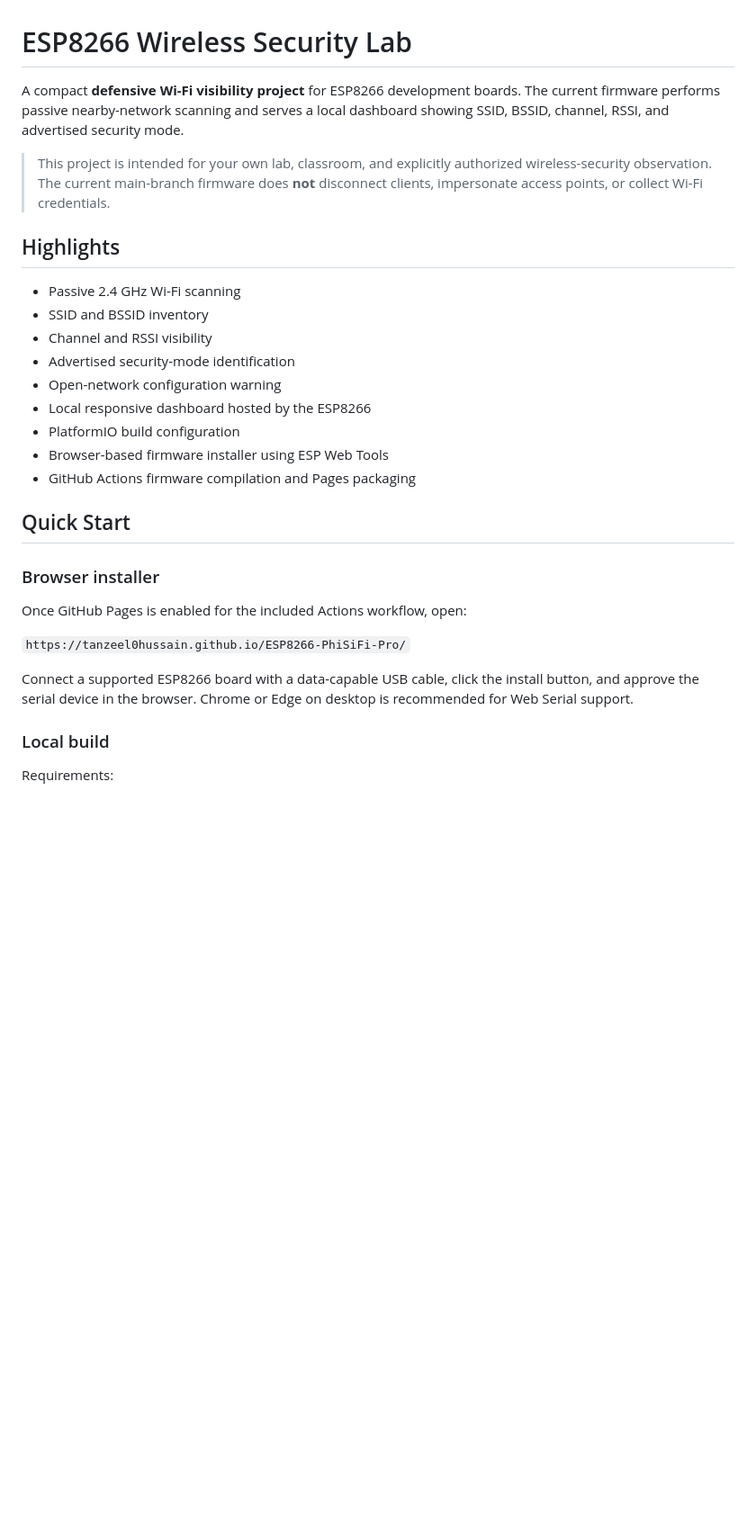
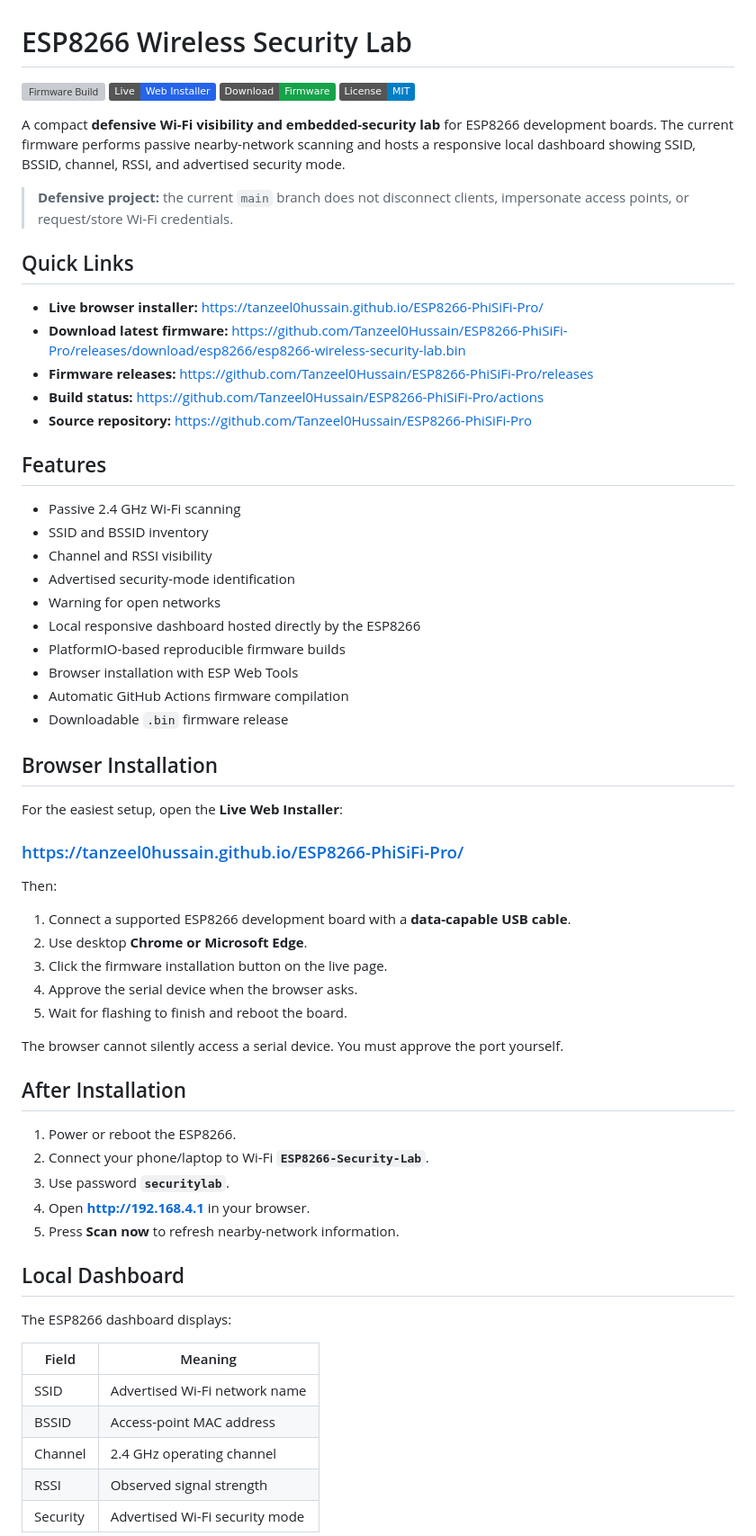
Before and after one commit to Tanzeel0Hussain/ESP8266-PhiSiFi-Pro, a Markdown page: README.md, the part around one of its changes. Shown at 90% size. Rendered like a GitHub page; badges without logos; blank space fills up the shorter version; grey boxes are pictures that could not be loaded.

```diff
--- a/README.md
+++ b/README.md
@@ -1,31 +1,68 @@
 # ESP8266 Wireless Security Lab
 
-A compact **defensive Wi-Fi visibility project** for ESP8266 development boards. The current firmware performs passive nearby-network scanning and serves a local dashboard showing SSID, BSSID, channel, RSSI, and advertised security mode.
+[![Firmware Build](https://github.com/Tanzeel0Hussain/ESP8266-PhiSiFi-Pro/actions/workflows/build-and-pages.yml/badge.svg)](https://github.com/Tanzeel0Hussain/ESP8266-PhiSiFi-Pro/actions/workflows/build-and-pages.yml)
+[![Live Installer](https://img.shields.io/badge/Live-Web%20Installer-2563eb?logo=github)](https://tanzeel0hussain.github.io/ESP8266-PhiSiFi-Pro/)
+[![Firmware](https://img.shields.io/badge/Download-Firmware-16a34a?logo=espressif)](https://github.com/Tanzeel0Hussain/ESP8266-PhiSiFi-Pro/releases/download/esp8266/esp8266-wireless-security-lab.bin)
+[![License](https://img.shields.io/badge/License-MIT-blue.svg)](LICENSE)
 
-> This project is intended for your own lab, classroom, and explicitly authorized wireless-security observation. The current main-branch firmware does **not** disconnect clients, impersonate access points, or collect Wi-Fi credentials.
+A compact **defensive Wi-Fi visibility and embedded-security lab** for ESP8266 development boards. The current firmware performs passive nearby-network scanning and hosts a responsive local dashboard showing SSID, BSSID, channel, RSSI, and advertised security mode.
 
-## Highlights
+> **Defensive project:** the current `main` branch does not disconnect clients, impersonate access points, or request/store Wi-Fi credentials.
+
+## Quick Links
+
+- **Live browser installer:** https://tanzeel0hussain.github.io/ESP8266-PhiSiFi-Pro/
+- **Download latest firmware:** https://github.com/Tanzeel0Hussain/ESP8266-PhiSiFi-Pro/releases/download/esp8266/esp8266-wireless-security-lab.bin
+- **Firmware releases:** https://github.com/Tanzeel0Hussain/ESP8266-PhiSiFi-Pro/releases
+- **Build status:** https://github.com/Tanzeel0Hussain/ESP8266-PhiSiFi-Pro/actions
+- **Source repository:** https://github.com/Tanzeel0Hussain/ESP8266-PhiSiFi-Pro
+
+## Features
 
 - Passive 2.4 GHz Wi-Fi scanning
 - SSID and BSSID inventory
 - Channel and RSSI visibility
 - Advertised security-mode identification
-- Open-network configuration warning
-- Local responsive dashboard hosted by the ESP8266
-- PlatformIO build configuration
-- Browser-based firmware installer using ESP Web Tools
-- GitHub Actions firmware compilation and Pages packaging
+- Warning for open networks
+- Local responsive dashboard hosted directly by the ESP8266
+- PlatformIO-based reproducible firmware builds
+- Browser installation with ESP Web Tools
+- Automatic GitHub Actions firmware compilation
+- Downloadable `.bin` firmware release
 
-## Quick Start
+## Browser Installation
 
-### Browser installer
+For the easiest setup, open the **Live Web Installer**:
 
-Once GitHub Pages is enabled for the included Actions workflow, open:
+### https://tanzeel0hussain.github.io/ESP8266-PhiSiFi-Pro/
 
-`https://tanzeel0hussain.github.io/ESP8266-PhiSiFi-Pro/`
+Then:
 
-Connect a supported ESP8266 board with a data-capable USB cable, click the install button, and approve the serial device in the browser. Chrome or Edge on desktop is recommended for Web Serial support.
+1. Connect a supported ESP8266 development board with a **data-capable USB cable**.
+2. Use desktop **Chrome or Microsoft Edge**.
+3. Click the firmware installation button on the live page.
+4. Approve the serial device when the browser asks.
+5. Wait for flashing to finish and reboot the board.
 
-### Local build
+The browser cannot silently access a serial device. You must approve the port yourself.
 
-Requirements:
+## After Installation
+
+1. Power or reboot the ESP8266.
+2. Connect your phone/laptop to Wi-Fi **`ESP8266-Security-Lab`**.
+3. Use password **`securitylab`**.
+4. Open **http://192.168.4.1** in your browser.
+5. Press **Scan now** to refresh nearby-network information.
+
+## Local Dashboard
+
+The ESP8266 dashboard displays:
+
+| Field | Meaning |
+| --- | --- |
+| SSID | Advertised Wi-Fi network name |
+| BSSID | Access-point MAC address |
+| Channel | 2.4 GHz operating channel |
+| RSSI | Observed signal strength |
+| Security | Advertised Wi-Fi security mode |
+
```
Also changed, not shown: other parts of README.md (+52 -47 lines).
